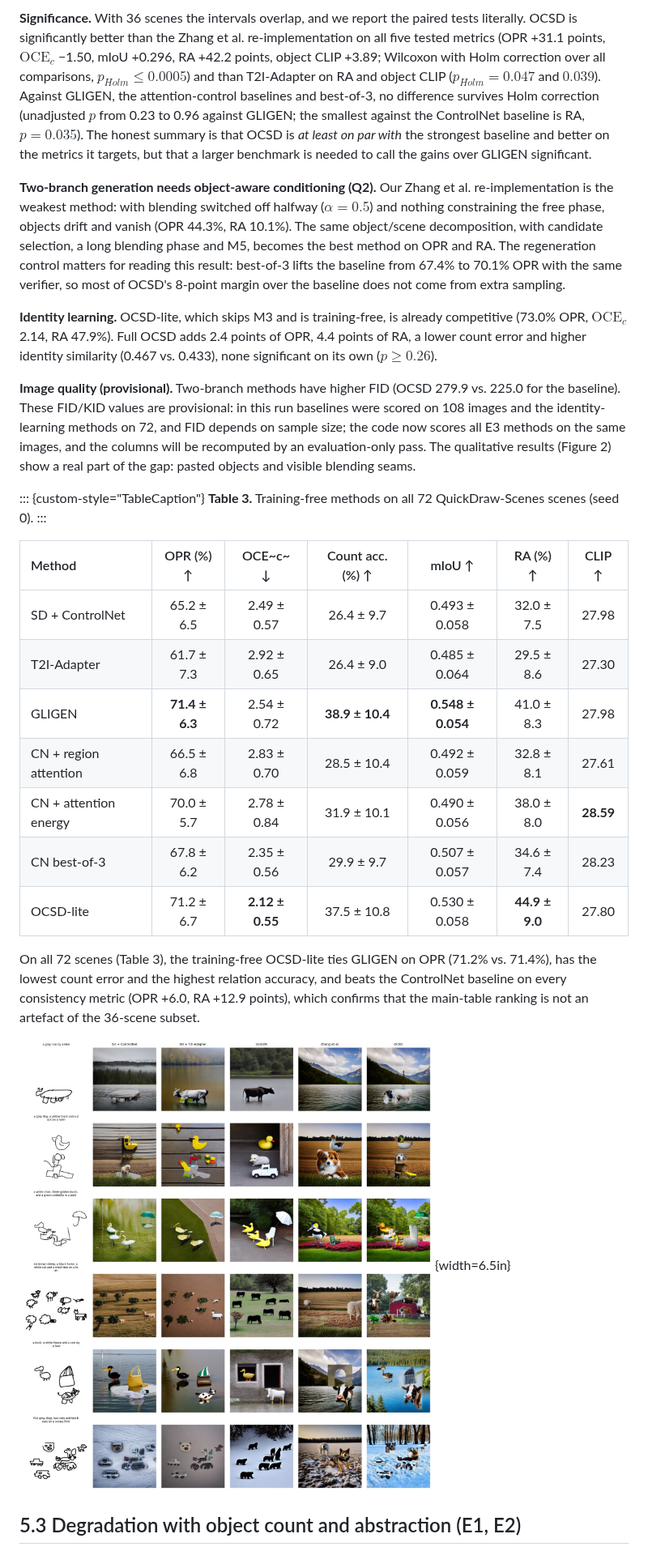
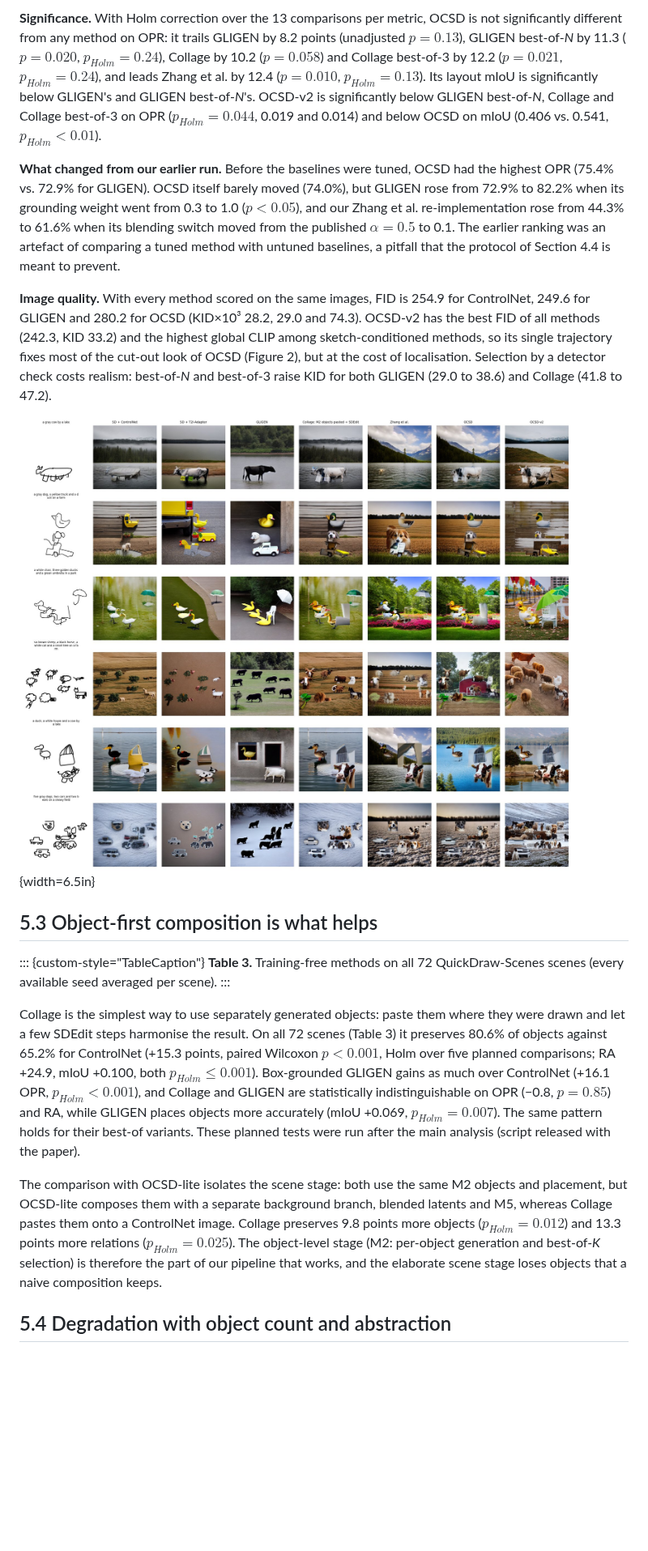
Before and after one commit to bobbibao/ocsd-thesis, a Markdown page: paper/paper.md, the part around one of its changes. Shown at 81% size. GitHub-like rendering; pictures changed too: paper/figs/fig5_qual.jpg; blank space fills up the shorter version.

```diff
--- a/paper/paper.md
+++ b/paper/paper.md
@@ -187,31 +187,25 @@ A pilot run with the default $\alpha=0.5$, $s=1.0$ showed that OPR rose as $\alp
 
-**Significance.** With 36 scenes the intervals overlap, and we report the paired tests literally. OCSD is significantly better than the Zhang et al. re-implementation on all five tested metrics (OPR +31.1 points, $\mathrm{OCE}_c$ −1.50, mIoU +0.296, RA +42.2 points, object CLIP +3.89; Wilcoxon with Holm correction over all comparisons, $p_{Holm}\le0.0005$) and than T2I-Adapter on RA and object CLIP ($p_{Holm}=0.047$ and $0.039$). Against GLIGEN, the attention-control baselines and best-of-3, no difference survives Holm correction (unadjusted $p$ from 0.23 to 0.96 against GLIGEN; the smallest against the ControlNet baseline is RA, $p=0.035$). The honest summary is that OCSD is *at least on par with* the strongest baseline and better on the metrics it targets, but that a larger benchmark is needed to call the gains over GLIGEN significant.
+**Significance.** With Holm correction over the 13 comparisons per metric, OCSD is not significantly different from any method on OPR: it trails GLIGEN by 8.2 points (unadjusted $p=0.13$), GLIGEN best-of-*N* by 11.3 ($p=0.020$, $p_{Holm}=0.24$), Collage by 10.2 ($p=0.058$) and Collage best-of-3 by 12.2 ($p=0.021$, $p_{Holm}=0.24$), and leads Zhang et al. by 12.4 ($p=0.010$, $p_{Holm}=0.13$). Its layout mIoU is significantly below GLIGEN's and GLIGEN best-of-*N*'s. OCSD-v2 is significantly below GLIGEN best-of-*N*, Collage and Collage best-of-3 on OPR ($p_{Holm}=0.044$, 0.019 and 0.014) and below OCSD on mIoU (0.406 vs. 0.541, $p_{Holm}<0.01$).
 
-**Two-branch generation needs object-aware conditioning (Q2).** Our Zhang et al. re-implementation is the weakest method: with blending switched off halfway ($\alpha=0.5$) and nothing constraining the free phase, objects drift and vanish (OPR 44.3%, RA 10.1%). The same object/scene decomposition, with candidate selection, a long blending phase and M5, becomes the best method on OPR and RA. The regeneration control matters for reading this result: best-of-3 lifts the baseline from 67.4% to 70.1% OPR with the same verifier, so most of OCSD's 8-point margin over the baseline does not come from extra sampling.
+**What changed from our earlier run.** Before the baselines were tuned, OCSD had the highest OPR (75.4% vs. 72.9% for GLIGEN). OCSD itself barely moved (74.0%), but GLIGEN rose from 72.9% to 82.2% when its grounding weight went from 0.3 to 1.0 ($p<0.05$), and our Zhang et al. re-implementation rose from 44.3% to 61.6% when its blending switch moved from the published $\alpha=0.5$ to 0.1. The earlier ranking was an artefact of comparing a tuned method with untuned baselines, a pitfall that the protocol of Section 4.4 is meant to prevent.
 
-**Identity learning.** OCSD-lite, which skips M3 and is training-free, is already competitive (73.0% OPR, $\mathrm{OCE}_c$ 2.14, RA 47.9%). Full OCSD adds 2.4 points of OPR, 4.4 points of RA, a lower count error and higher identity similarity (0.467 vs. 0.433), none significant on its own ($p\ge0.26$).
+**Image quality.** With every method scored on the same images, FID is 254.9 for ControlNet, 249.6 for GLIGEN and 280.2 for OCSD (KID×10³ 28.2, 29.0 and 74.3). OCSD-v2 has the best FID of all methods (242.3, KID 33.2) and the highest global CLIP among sketch-conditioned methods, so its single trajectory fixes most of the cut-out look of OCSD (Figure 2), but at the cost of localisation. Selection by a detector check costs realism: best-of-*N* and best-of-3 raise KID for both GLIGEN (29.0 to 38.6) and Collage (41.8 to 47.2).
 
-**Image quality (provisional).** Two-branch methods have higher FID (OCSD 279.9 vs. 225.0 for the baseline). These FID/KID values are provisional: in this run baselines were scored on 108 images and the identity-learning methods on 72, and FID depends on sample size; the code now scores all E3 methods on the same images, and the columns will be recomputed by an evaluation-only pass. The qualitative results (Figure 2) show a real part of the gap: pasted objects and visible blending seams.
+![**Figure 2.** Qualitative comparison on QuickDraw-Scenes (rows chosen automatically). Collage and OCSD keep the sketched objects but show pasted, cut-out objects (rows 1, 2, 5); OCSD-v2 blends them into the scene but drifts from the sketched positions (rows 2, 4). GLIGEN is photorealistic and well placed but ignores stroke shape and attributes (row 4: black instead of brown sheep; row 6: bears instead of dogs).](figs/fig5_qual.jpg){width=6.5in}
+
+## 5.3 Object-first composition is what helps
 
 ::: {custom-style="TableCaption"}
-**Table 3.** Training-free methods on all 72 QuickDraw-Scenes scenes (seed 0).
+**Table 3.** Training-free methods on all 72 QuickDraw-Scenes scenes (every available seed averaged per scene).
 :::
 
-| Method | OPR (%) ↑ | OCE~c~ ↓ | Count acc. (%) ↑ | mIoU ↑ | RA (%) ↑ | CLIP ↑ |
-|:--|:--:|:--:|:--:|:--:|:--:|:--:|
-| SD + ControlNet | 65.2 ± 6.5 | 2.49 ± 0.57 | 26.4 ± 9.7 | 0.493 ± 0.058 | 32.0 ± 7.5 | 27.98 |
-| T2I-Adapter | 61.7 ± 7.3 | 2.92 ± 0.65 | 26.4 ± 9.0 | 0.485 ± 0.064 | 29.5 ± 8.6 | 27.30 |
-| GLIGEN | **71.4 ± 6.3** | 2.54 ± 0.72 | **38.9 ± 10.4** | **0.548 ± 0.054** | 41.0 ± 8.3 | 27.98 |
-| CN + region attention | 66.5 ± 6.8 | 2.83 ± 0.70 | 28.5 ± 10.4 | 0.492 ± 0.059 | 32.8 ± 8.1 | 27.61 |
-| CN + attention energy | 70.0 ± 5.7 | 2.78 ± 0.84 | 31.9 ± 10.1 | 0.490 ± 0.056 | 38.0 ± 8.0 | **28.59** |
-| CN best-of-3 | 67.8 ± 6.2 | 2.35 ± 0.56 | 29.9 ± 9.7 | 0.507 ± 0.057 | 34.6 ± 7.4 | 28.23 |
-| OCSD-lite | 71.2 ± 6.7 | **2.12 ± 0.55** | 37.5 ± 10.8 | 0.530 ± 0.058 | **44.9 ± 9.0** | 27.80 |
+<!-- TABLE:E3all_quickdraw -->
 
-On all 72 scenes (Table 3), the training-free OCSD-lite ties GLIGEN on OPR (71.2% vs. 71.4%), has the lowest count error and the highest relation accuracy, and beats the ControlNet baseline on every consistency metric (OPR +6.0, RA +12.9 points), which confirms that the main-table ranking is not an artefact of the 36-scene subset.
+Collage is the simplest way to use separately generated objects: paste them where they were drawn and let a few SDEdit steps harmonise the result. On all 72 scenes (Table 3) it preserves 80.6% of objects against 65.2% for ControlNet (+15.3 points, paired Wilcoxon $p<0.001$, Holm over five planned comparisons; RA +24.9, mIoU +0.100, both $p_{Holm}\le0.001$). Box-grounded GLIGEN gains as much over ControlNet (+16.1 OPR, $p_{Holm}<0.001$), and Collage and GLIGEN are statistically indistinguishable on OPR (−0.8, $p=0.85$) and RA, while GLIGEN places objects more accurately (mIoU +0.069, $p_{Holm}=0.007$). The same pattern holds for their best-of variants. These planned tests were run after the main analysis (script released with the paper).
 
-![**Figure 2.** Qualitative comparison on QuickDraw-Scenes (rows chosen automatically: largest OPR gap between OCSD and the baseline, plus random scenes). OCSD keeps more of the sketched objects at their sketched positions (rows 2, 3, 6), but its pasted objects can show seams and a cut-out look (rows 1, 5), and dense scenes can still gain extra content (row 4). GLIGEN is photorealistic but ignores stroke shape and attributes (row 4: black instead of brown sheep).](figs/fig5_qual.jpg){width=6.5in}
+The comparison with OCSD-lite isolates the scene stage: both use the same M2 objects and placement, but OCSD-lite composes them with a separate background branch, blended latents and M5, whereas Collage pastes them onto a ControlNet image. Collage preserves 9.8 points more objects ($p_{Holm}=0.012$) and 13.3 points more relations ($p_{Holm}=0.025$). The object-level stage (M2: per-object generation and best-of-*K* selection) is therefore the part of our pipeline that works, and the elaborate scene stage loses objects that a naive composition keeps.
 
-## 5.3 Degradation with object count and abstraction (E1, E2)
+## 5.4 Degradation with object count and abstraction
 
 ![**Figure 3.** QuickDraw-Scenes, 36-scene subset: OPR (left) and class-wise count error (right) against the number of sketched objects.](figs/fig2_e1.png){width=6.5in}
 
```
Also changed, not shown: other parts of paper/paper.md (+85 -81 lines), paper/README.md (+21 -9 lines), paper/figs/fig2_e1.png, paper/figs/fig3_ablation.png, paper/figs/fig4_alpha.png, 7 other files.
